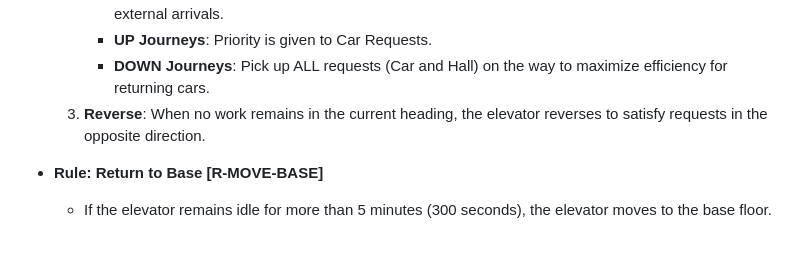
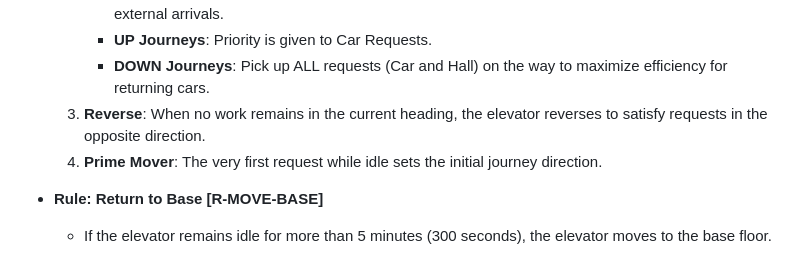
Before and after one commit to alesch/elevator, a Markdown page: doc/rules.md, the part around the change. Rendered like a GitHub page.

Commit message:
docs: add prime mover rule to define initial journey direction when idle

```diff
--- a/doc/rules.md
+++ b/doc/rules.md
@@ -50,6 +50,7 @@ From these rules we derive the test scenarios.
       * **UP Journeys**: Priority is given to Car Requests.
       * **DOWN Journeys**: Pick up ALL requests (Car and Hall) on the way to maximize efficiency for returning cars.
   3. **Reverse**: When no work remains in the current heading, the elevator reverses to satisfy requests in the opposite direction.
+  4. **Prime Mover**: The very first request while idle sets the initial journey direction.
 
 * **Rule: Return to Base [R-MOVE-BASE]**
   * If the elevator remains idle for more than 5 minutes (300 seconds), the elevator moves to the base floor.
```
